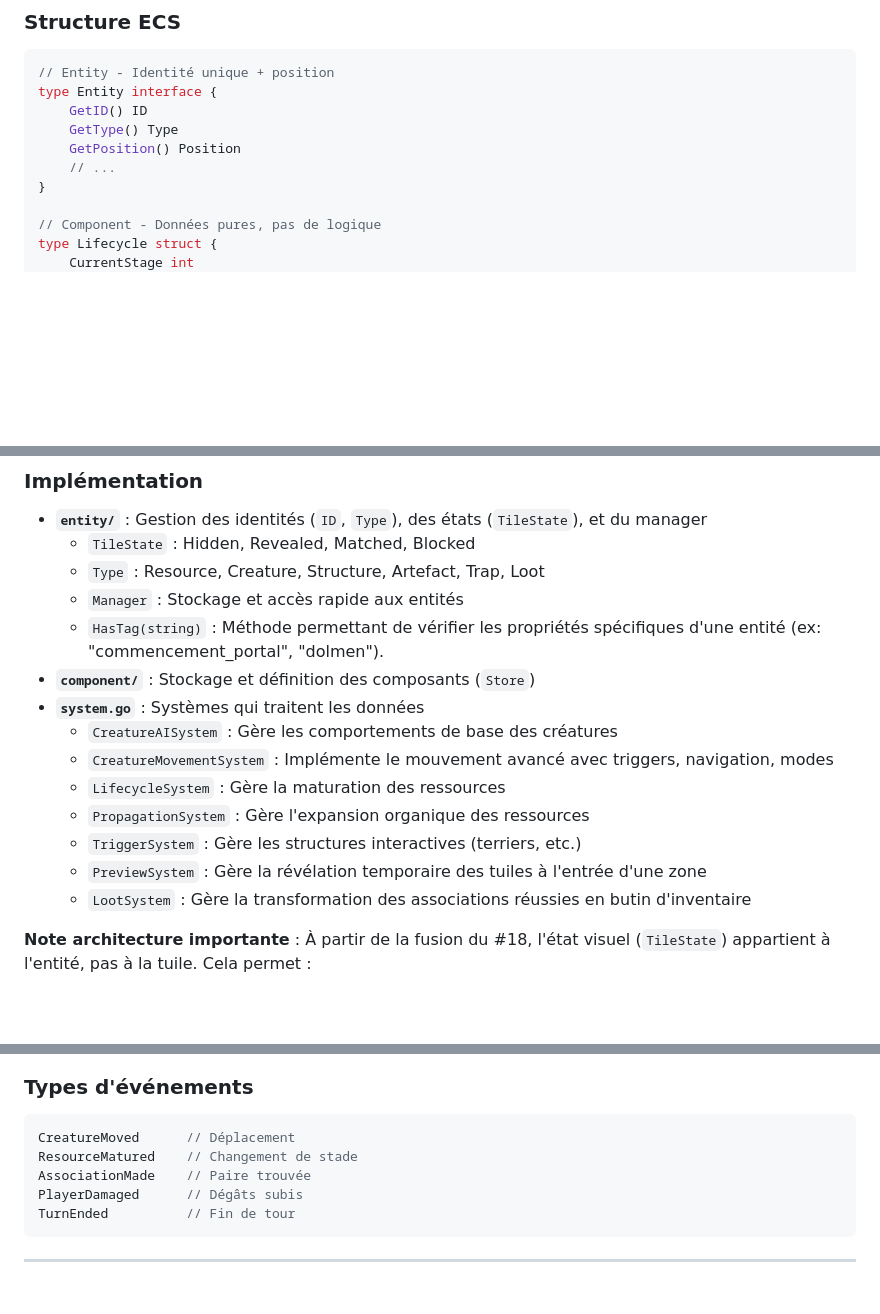
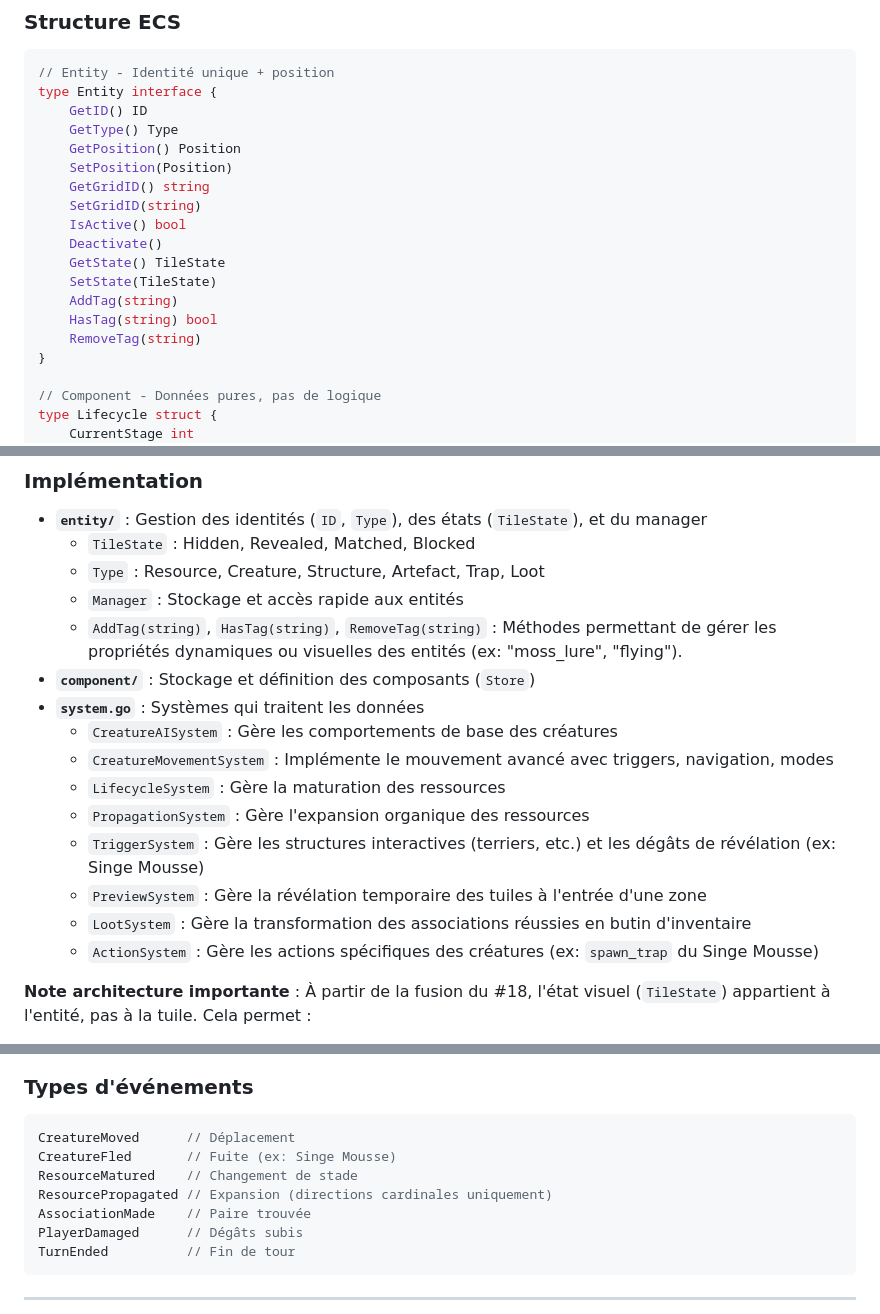
Before and after one commit to LIannhic/hunter-gatherers-concentration, a Markdown page: internal/domain/README.md, 3 parts joined by grey strips. GitHub-like rendering; blank space fills up the shorter version.

````diff
--- a/internal/domain/README.md
+++ b/internal/domain/README.md
@@ -40,7 +40,16 @@ type Entity interface {
     GetID() ID
     GetType() Type
     GetPosition() Position
-    // ...
+    SetPosition(Position)
+    GetGridID() string
+    SetGridID(string)
+    IsActive() bool
+    Deactivate()
+    GetState() TileState
+    SetState(TileState)
+    AddTag(string)
+    HasTag(string) bool
+    RemoveTag(string)
 }
 
 // Component - Données pures, pas de logique
@@ -63,16 +72,17 @@ func (s *LifecycleSystem) Update(world *World) {
   - `TileState` : Hidden, Revealed, Matched, Blocked
   - `Type` : Resource, Creature, Structure, Artefact, Trap, Loot
   - `Manager` : Stockage et accès rapide aux entités
-  - `HasTag(string)` : Méthode permettant de vérifier les propriétés spécifiques d'une entité (ex: "commencement_portal", "dolmen").
+  - `AddTag(string)`, `HasTag(string)`, `RemoveTag(string)` : Méthodes permettant de gérer les propriétés dynamiques ou visuelles des entités (ex: "moss_lure", "flying").
 - **`component/`** : Stockage et définition des composants (`Store`)
 - **`system.go`** : Systèmes qui traitent les données
   - `CreatureAISystem` : Gère les comportements de base des créatures
   - `CreatureMovementSystem` : Implémente le mouvement avancé avec triggers, navigation, modes
   - `LifecycleSystem` : Gère la maturation des ressources
   - `PropagationSystem` : Gère l'expansion organique des ressources
-  - `TriggerSystem` : Gère les structures interactives (terriers, etc.)
+  - `TriggerSystem` : Gère les structures interactives (terriers, etc.) et les dégâts de révélation (ex: Singe Mousse)
   - `PreviewSystem` : Gère la révélation temporaire des tuiles à l'entrée d'une zone
   - `LootSystem` : Gère la transformation des associations réussies en butin d'inventaire
+  - `ActionSystem` : Gère les actions spécifiques des créatures (ex: `spawn_trap` du Singe Mousse)
 
 **Note architecture importante** : À partir de la fusion du #18, l'état visuel (`TileState`) appartient à l'entité, pas à la tuile. Cela permet :
 - Une gestion cohérente des états (l'entité contrôle sa visibilité)
@@ -196,7 +206,9 @@ eventBus.ProcessQueue()
 
 ```go
 CreatureMoved      // Déplacement
+CreatureFled       // Fuite (ex: Singe Mousse)
 ResourceMatured    // Changement de stade
+ResourcePropagated // Expansion (directions cardinales uniquement)
 AssociationMade    // Paire trouvée
 PlayerDamaged      // Dégâts subis
 TurnEnded          // Fin de tour
````
Also changed, not shown: ARCHITECTURE.md (+11 -0 lines), README.md (+3 -3 lines).
